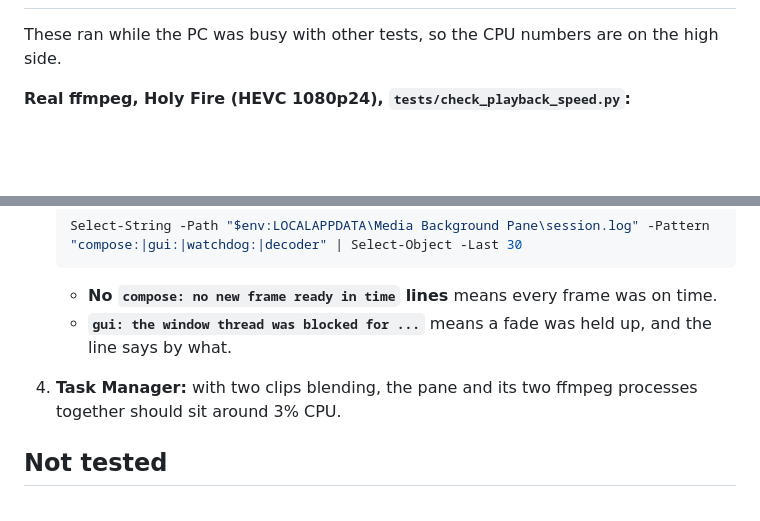
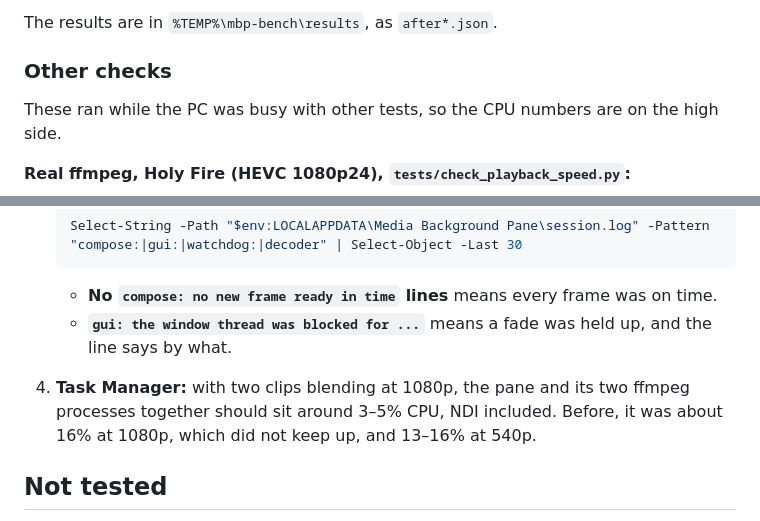
Before and after one commit to Central-Church-Bristol/media-background-pane, a Markdown page: notes/perf-pipeline.md, 2 parts joined by grey strips. GitHub-like rendering; blank space fills up the shorter version.

Commit message:
Notes: before and after with the measuring kit.
Co-Authored-By: Claude Opus 5.5 <noreply@anthropic.com>

```diff
--- a/notes/perf-pipeline.md
+++ b/notes/perf-pipeline.md
@@ -41,3 +82,6 @@ The user saw about 20% CPU (three of the Ryzen's 16 threads), choppy playback at
+The results are in `%TEMP%\mbp-bench\results`, as `after*.json`.
+
+### Other checks
 
 These ran while the PC was busy with other tests, so the CPU numbers are on the high side.
 
@@ -86,7 +130,7 @@ These ran while the PC was busy with other tests, so the CPU numbers are on the
 
    - **No `compose: no new frame ready in time` lines** means every frame was on time.
    - **`gui: the window thread was blocked for ...`** means a fade was held up, and the line says by what.
-4. **Task Manager:** with two clips blending, the pane and its two ffmpeg processes together should sit around 3% CPU.
+4. **Task Manager:** with two clips blending at 1080p, the pane and its two ffmpeg processes together should sit around 3–5% CPU, NDI included. Before, it was about 16% at 1080p, which did not keep up, and 13–16% at 540p.
 
 ## Not tested
 
```
Also changed, not shown: other parts of notes/perf-pipeline.md (+41 -0 lines).
